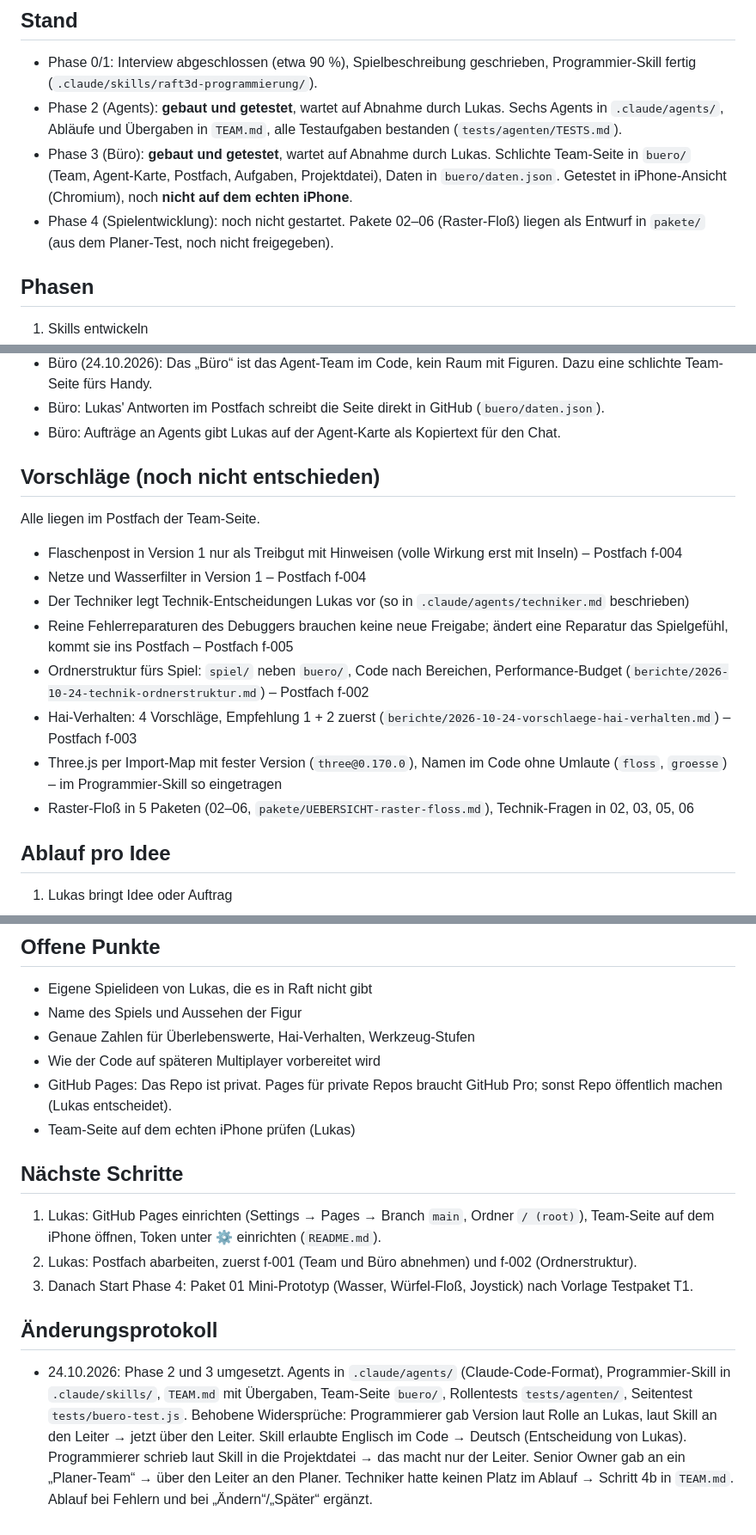
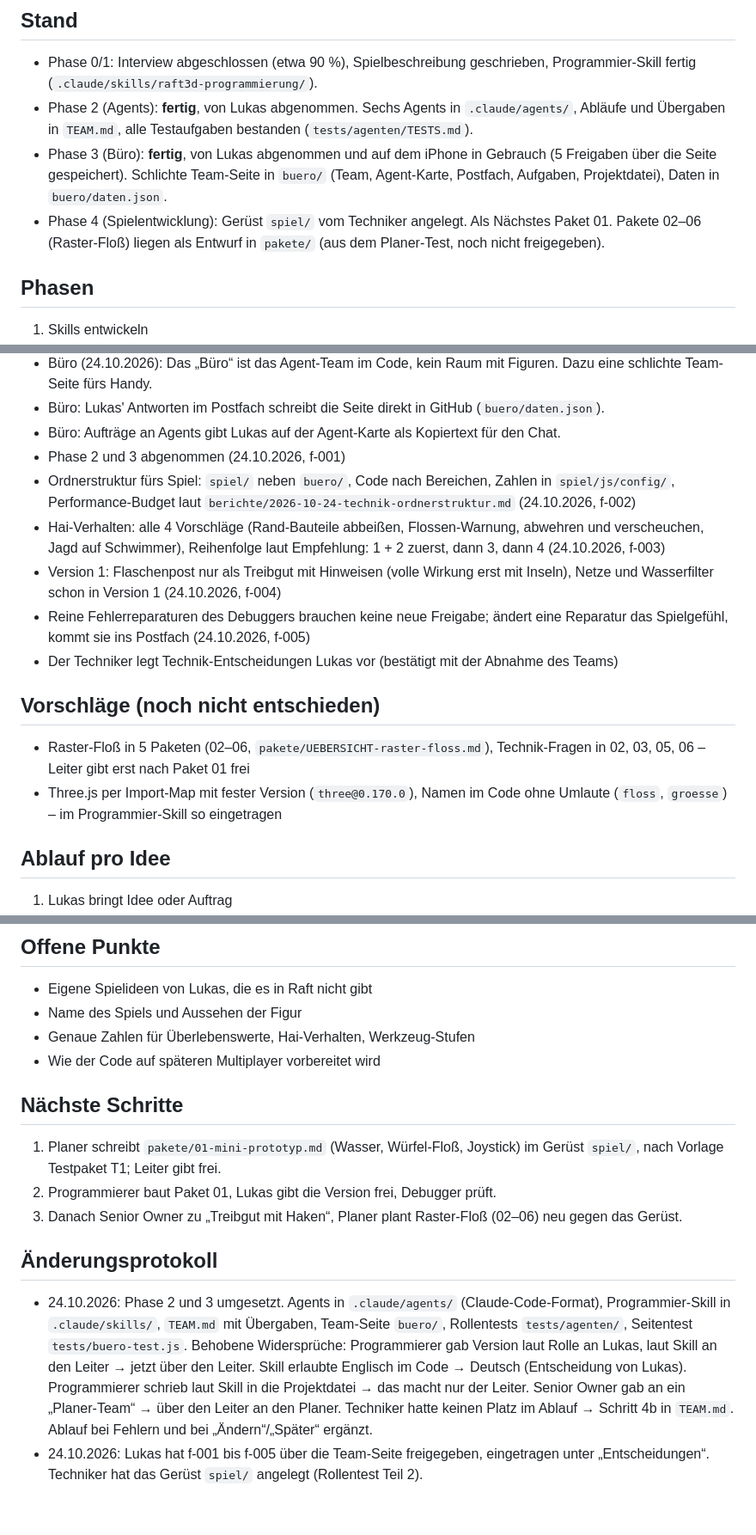
Before and after one commit to neidelbert/raft, a Markdown page: PROJEKT.md, 3 parts joined by grey strips. Shown at 86% size. Rendered like a GitHub page.

Commit message:
Freigaben f-001 bis f-005 in Projektdatei und TEAM.md übernommen
Co-Authored-By: Claude Opus 5.5 <noreply@anthropic.com>
Claude-Session: https://claude.ai/code/session_01UXw2pwEkuuAiwyxEU7oduW

```diff
--- a/PROJEKT.md
+++ b/PROJEKT.md
@@ -5,9 +5,9 @@ Repository: `neidelbert/raft` · Team-Seite: `buero/` (GitHub Pages: `https://ne
 
 ## Stand
 - Phase 0/1: Interview abgeschlossen (etwa 90 %), Spielbeschreibung geschrieben, Programmier-Skill fertig (`.claude/skills/raft3d-programmierung/`).
-- Phase 2 (Agents): **gebaut und getestet**, wartet auf Abnahme durch Lukas. Sechs Agents in `.claude/agents/`, Abläufe und Übergaben in `TEAM.md`, alle Testaufgaben bestanden (`tests/agenten/TESTS.md`).
-- Phase 3 (Büro): **gebaut und getestet**, wartet auf Abnahme durch Lukas. Schlichte Team-Seite in `buero/` (Team, Agent-Karte, Postfach, Aufgaben, Projektdatei), Daten in `buero/daten.json`. Getestet in iPhone-Ansicht (Chromium), noch **nicht auf dem echten iPhone**.
-- Phase 4 (Spielentwicklung): noch nicht gestartet. Pakete 02–06 (Raster-Floß) liegen als Entwurf in `pakete/` (aus dem Planer-Test, noch nicht freigegeben).
+- Phase 2 (Agents): **fertig**, von Lukas abgenommen. Sechs Agents in `.claude/agents/`, Abläufe und Übergaben in `TEAM.md`, alle Testaufgaben bestanden (`tests/agenten/TESTS.md`).
+- Phase 3 (Büro): **fertig**, von Lukas abgenommen und auf dem iPhone in Gebrauch (5 Freigaben über die Seite gespeichert). Schlichte Team-Seite in `buero/` (Team, Agent-Karte, Postfach, Aufgaben, Projektdatei), Daten in `buero/daten.json`.
+- Phase 4 (Spielentwicklung): Gerüst `spiel/` vom Techniker angelegt. Als Nächstes Paket 01. Pakete 02–06 (Raster-Floß) liegen als Entwurf in `pakete/` (aus dem Planer-Test, noch nicht freigegeben).
 
 ## Phasen
 1. Skills entwickeln
@@ -50,17 +50,16 @@ Grundsatz: Die Basis soll zuerst stimmen, das Spiel ist das Ziel.
 - Büro (24.10.2026): Das „Büro“ ist das Agent-Team im Code, kein Raum mit Figuren. Dazu eine schlichte Team-Seite fürs Handy.
 - Büro: Lukas' Antworten im Postfach schreibt die Seite direkt in GitHub (`buero/daten.json`).
 - Büro: Aufträge an Agents gibt Lukas auf der Agent-Karte als Kopiertext für den Chat.
+- Phase 2 und 3 abgenommen (24.10.2026, f-001)
+- Ordnerstruktur fürs Spiel: `spiel/` neben `buero/`, Code nach Bereichen, Zahlen in `spiel/js/config/`, Performance-Budget laut `berichte/2026-10-24-technik-ordnerstruktur.md` (24.10.2026, f-002)
+- Hai-Verhalten: alle 4 Vorschläge (Rand-Bauteile abbeißen, Flossen-Warnung, abwehren und verscheuchen, Jagd auf Schwimmer), Reihenfolge laut Empfehlung: 1 + 2 zuerst, dann 3, dann 4 (24.10.2026, f-003)
+- Version 1: Flaschenpost nur als Treibgut mit Hinweisen (volle Wirkung erst mit Inseln), Netze und Wasserfilter schon in Version 1 (24.10.2026, f-004)
+- Reine Fehlerreparaturen des Debuggers brauchen keine neue Freigabe; ändert eine Reparatur das Spielgefühl, kommt sie ins Postfach (24.10.2026, f-005)
+- Der Techniker legt Technik-Entscheidungen Lukas vor (bestätigt mit der Abnahme des Teams)
 
 ## Vorschläge (noch nicht entschieden)
-Alle liegen im Postfach der Team-Seite.
-- Flaschenpost in Version 1 nur als Treibgut mit Hinweisen (volle Wirkung erst mit Inseln) – Postfach f-004
-- Netze und Wasserfilter in Version 1 – Postfach f-004
-- Der Techniker legt Technik-Entscheidungen Lukas vor (so in `.claude/agents/techniker.md` beschrieben)
-- Reine Fehlerreparaturen des Debuggers brauchen keine neue Freigabe; ändert eine Reparatur das Spielgefühl, kommt sie ins Postfach – Postfach f-005
-- Ordnerstruktur fürs Spiel: `spiel/` neben `buero/`, Code nach Bereichen, Performance-Budget (`berichte/2026-10-24-technik-ordnerstruktur.md`) – Postfach f-002
-- Hai-Verhalten: 4 Vorschläge, Empfehlung 1 + 2 zuerst (`berichte/2026-10-24-vorschlaege-hai-verhalten.md`) – Postfach f-003
+- Raster-Floß in 5 Paketen (02–06, `pakete/UEBERSICHT-raster-floss.md`), Technik-Fragen in 02, 03, 05, 06 – Leiter gibt erst nach Paket 01 frei
 - Three.js per Import-Map mit fester Version (`three@0.170.0`), Namen im Code ohne Umlaute (`floss`, `groesse`) – im Programmier-Skill so eingetragen
-- Raster-Floß in 5 Paketen (02–06, `pakete/UEBERSICHT-raster-floss.md`), Technik-Fragen in 02, 03, 05, 06
 
 ## Ablauf pro Idee
 1. Lukas bringt Idee oder Auftrag
@@ -78,14 +77,13 @@ Wer was an wen übergibt, wo es abgelegt wird und was bei „Ändern“/„Spät
 - Name des Spiels und Aussehen der Figur
 - Genaue Zahlen für Überlebenswerte, Hai-Verhalten, Werkzeug-Stufen
 - Wie der Code auf späteren Multiplayer vorbereitet wird
-- GitHub Pages: Das Repo ist privat. Pages für private Repos braucht GitHub Pro; sonst Repo öffentlich machen (Lukas entscheidet).
-- Team-Seite auf dem echten iPhone prüfen (Lukas)
 
 ## Nächste Schritte
-1. Lukas: GitHub Pages einrichten (Settings → Pages → Branch `main`, Ordner `/ (root)`), Team-Seite auf dem iPhone öffnen, Token unter ⚙ einrichten (`README.md`).
-2. Lukas: Postfach abarbeiten, zuerst f-001 (Team und Büro abnehmen) und f-002 (Ordnerstruktur).
-3. Danach Start Phase 4: Paket 01 Mini-Prototyp (Wasser, Würfel-Floß, Joystick) nach Vorlage Testpaket T1.
+1. Planer schreibt `pakete/01-mini-prototyp.md` (Wasser, Würfel-Floß, Joystick) im Gerüst `spiel/`, nach Vorlage Testpaket T1; Leiter gibt frei.
+2. Programmierer baut Paket 01, Lukas gibt die Version frei, Debugger prüft.
+3. Danach Senior Owner zu „Treibgut mit Haken“, Planer plant Raster-Floß (02–06) neu gegen das Gerüst.
 
 ## Änderungsprotokoll
 - 24.10.2026: Phase 2 und 3 umgesetzt. Agents in `.claude/agents/` (Claude-Code-Format), Programmier-Skill in `.claude/skills/`, `TEAM.md` mit Übergaben, Team-Seite `buero/`, Rollentests `tests/agenten/`, Seitentest `tests/buero-test.js`.
   Behobene Widersprüche: Programmierer gab Version laut Rolle an Lukas, laut Skill an den Leiter → jetzt über den Leiter. Skill erlaubte Englisch im Code → Deutsch (Entscheidung von Lukas). Programmierer schrieb laut Skill in die Projektdatei → das macht nur der Leiter. Senior Owner gab an ein „Planer-Team“ → über den Leiter an den Planer. Techniker hatte keinen Platz im Ablauf → Schritt 4b in `TEAM.md`. Ablauf bei Fehlern und bei „Ändern“/„Später“ ergänzt.
+- 24.10.2026: Lukas hat f-001 bis f-005 über die Team-Seite freigegeben, eingetragen unter „Entscheidungen“. Techniker hat das Gerüst `spiel/` angelegt (Rollentest Teil 2).
```
Also changed, not shown: TEAM.md (+1 -1 lines).
